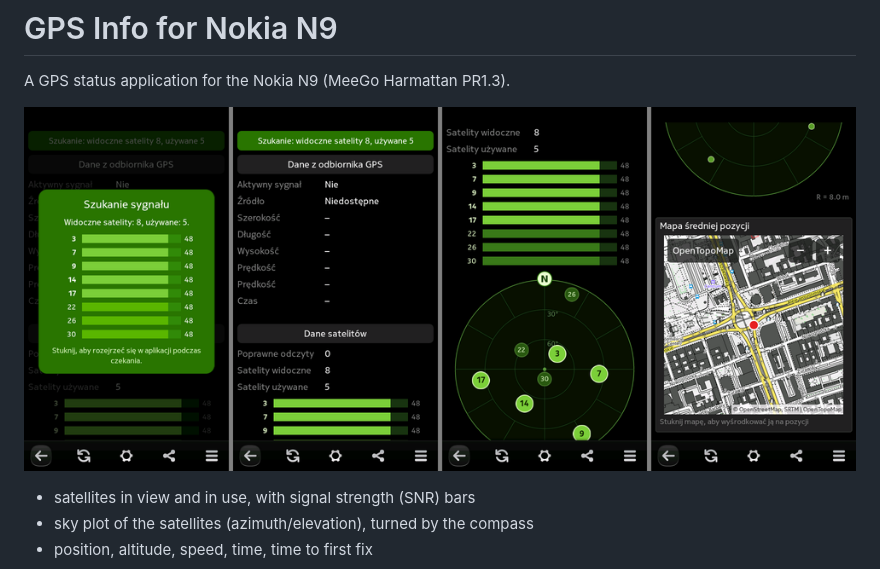
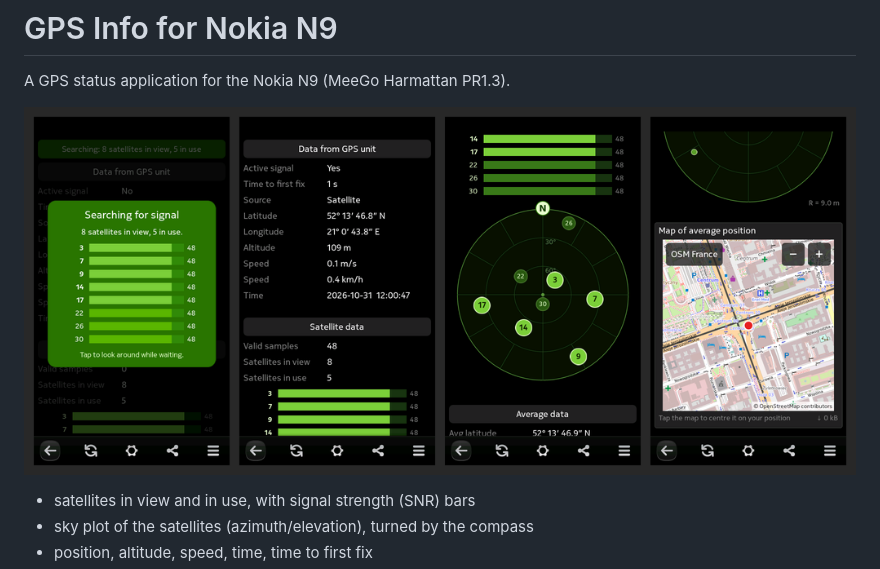
Before and after one commit to smyhu/gpsinfo-n9, a Markdown page: README.md, the part around the change. Rendered like a GitHub page; pictures changed too: art/screenshots.png (added), art/zrzuty-emulator.png (deleted).

Commit message:
README: English screenshots from the N9 emulator
Co-Authored-By: Claude Opus 5.5 <noreply@anthropic.com>
Claude-Session: https://claude.ai/code/session_017m39m9CMRQiwC2wUe2nicr

```diff
--- a/README.md
+++ b/README.md
@@ -2,7 +2,7 @@
 
 A GPS status application for the Nokia N9 (MeeGo Harmattan PR1.3).
 
-![Screenshots from the emulator](art/zrzuty-emulator.png)
+![Screenshots from the emulator](art/screenshots.png)
 
 * satellites in view and in use, with signal strength (SNR) bars
 * sky plot of the satellites (azimuth/elevation), turned by the compass
```
